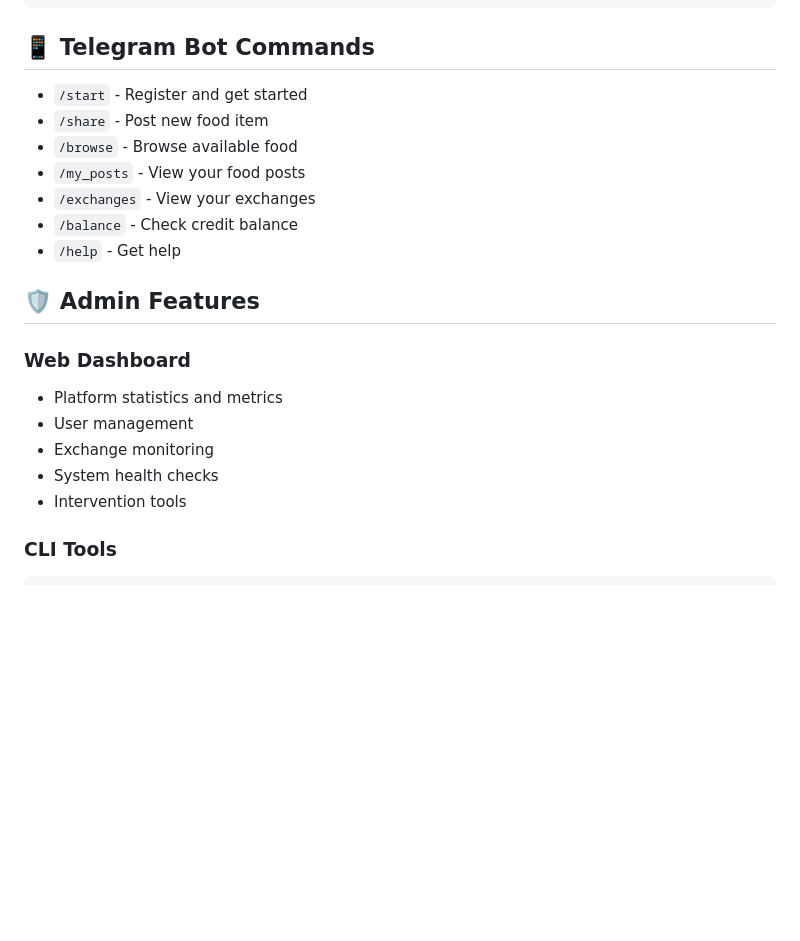
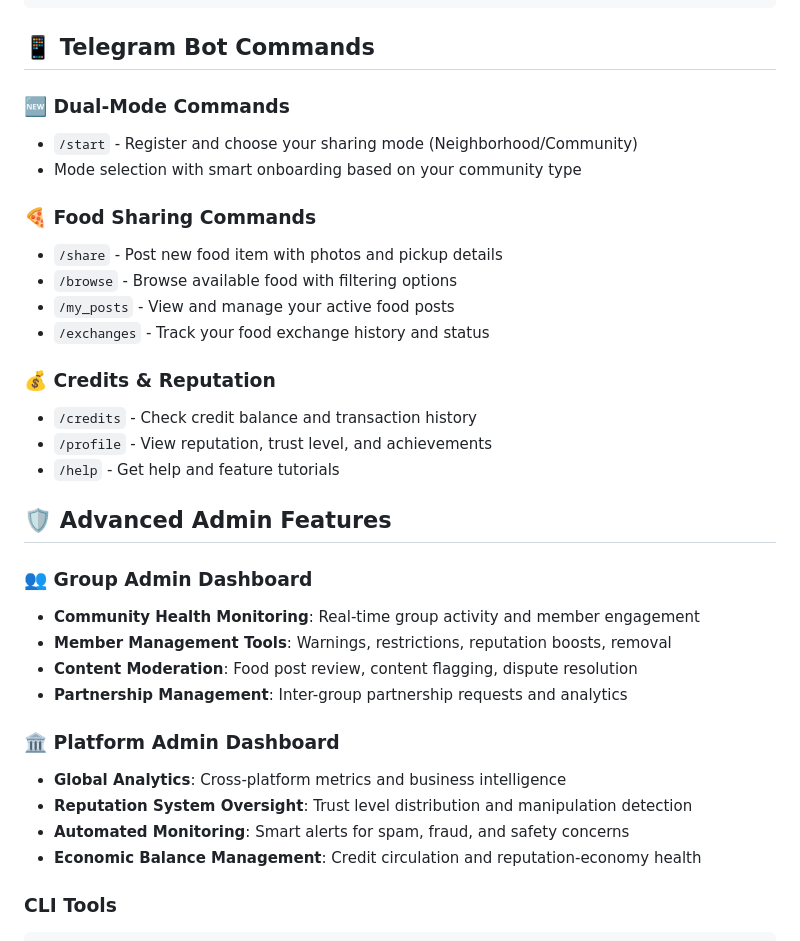
Before and after one commit to farzamhm/sharing_caring, a Markdown page: README.md, the part around one of its changes. Drawn GitHub-style; blank space fills up the shorter version.

````diff
--- a/README.md
+++ b/README.md
@@ -161,22 +195,34 @@ pytest tests/unit/test_food_service.py
 
 ## 📱 Telegram Bot Commands
 
-- `/start` - Register and get started
-- `/share` - Post new food item
-- `/browse` - Browse available food
-- `/my_posts` - View your food posts
-- `/exchanges` - View your exchanges
-- `/balance` - Check credit balance
-- `/help` - Get help
+### 🆕 Dual-Mode Commands
+- `/start` - Register and choose your sharing mode (Neighborhood/Community)
+- Mode selection with smart onboarding based on your community type
 
-## 🛡️ Admin Features
+### 🍕 Food Sharing Commands
+- `/share` - Post new food item with photos and pickup details
+- `/browse` - Browse available food with filtering options
+- `/my_posts` - View and manage your active food posts
+- `/exchanges` - Track your food exchange history and status
 
-### Web Dashboard
-- Platform statistics and metrics
-- User management
-- Exchange monitoring
-- System health checks
-- Intervention tools
+### 💰 Credits & Reputation
+- `/credits` - Check credit balance and transaction history
+- `/profile` - View reputation, trust level, and achievements
+- `/help` - Get help and feature tutorials
+
+## 🛡️ Advanced Admin Features
+
+### 👥 Group Admin Dashboard
+- **Community Health Monitoring**: Real-time group activity and member engagement
+- **Member Management Tools**: Warnings, restrictions, reputation boosts, removal
+- **Content Moderation**: Food post review, content flagging, dispute resolution
+- **Partnership Management**: Inter-group partnership requests and analytics
+
+### 🏛️ Platform Admin Dashboard
+- **Global Analytics**: Cross-platform metrics and business intelligence
+- **Reputation System Oversight**: Trust level distribution and manipulation detection
+- **Automated Monitoring**: Smart alerts for spam, fraud, and safety concerns
+- **Economic Balance Management**: Credit circulation and reputation-economy health
 
 ### CLI Tools
 ```bash
````
Also changed, not shown: other parts of README.md (+60 -26 lines).
